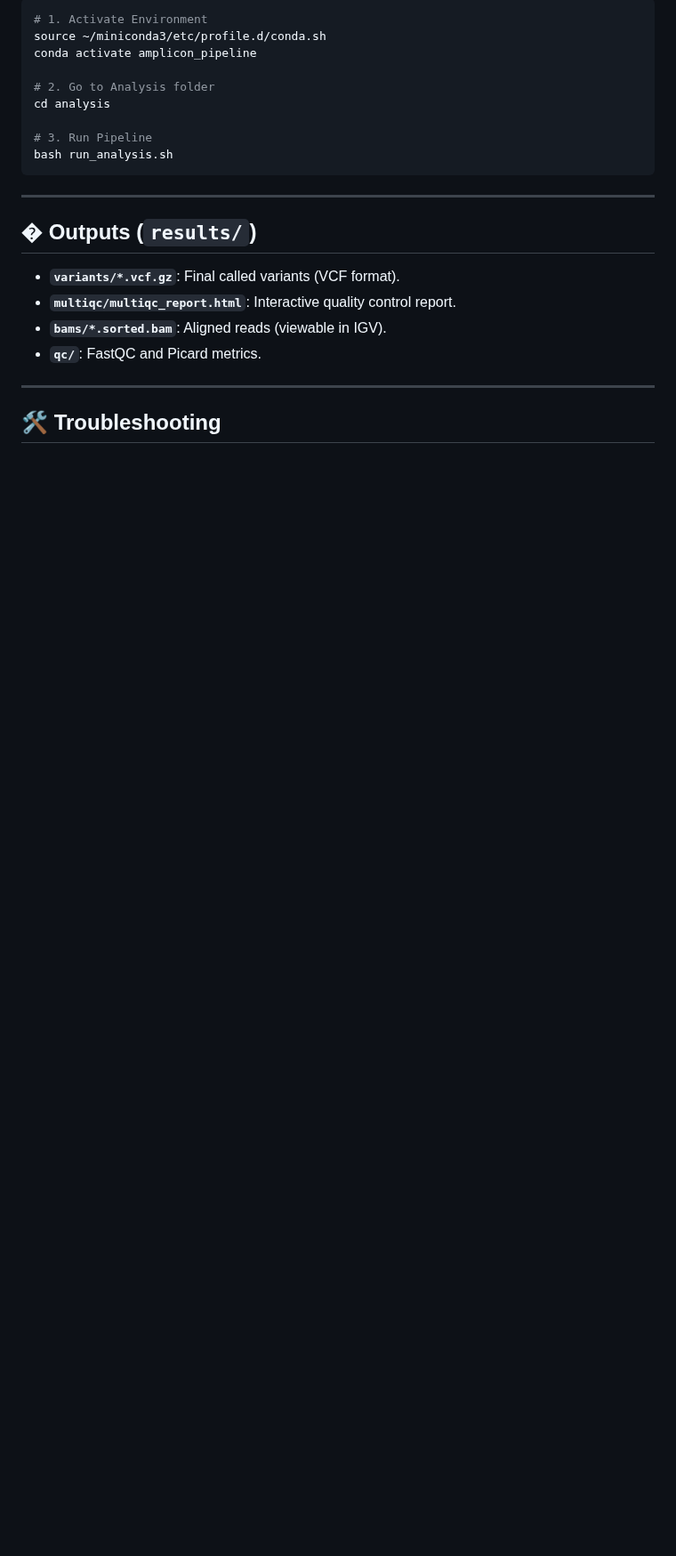
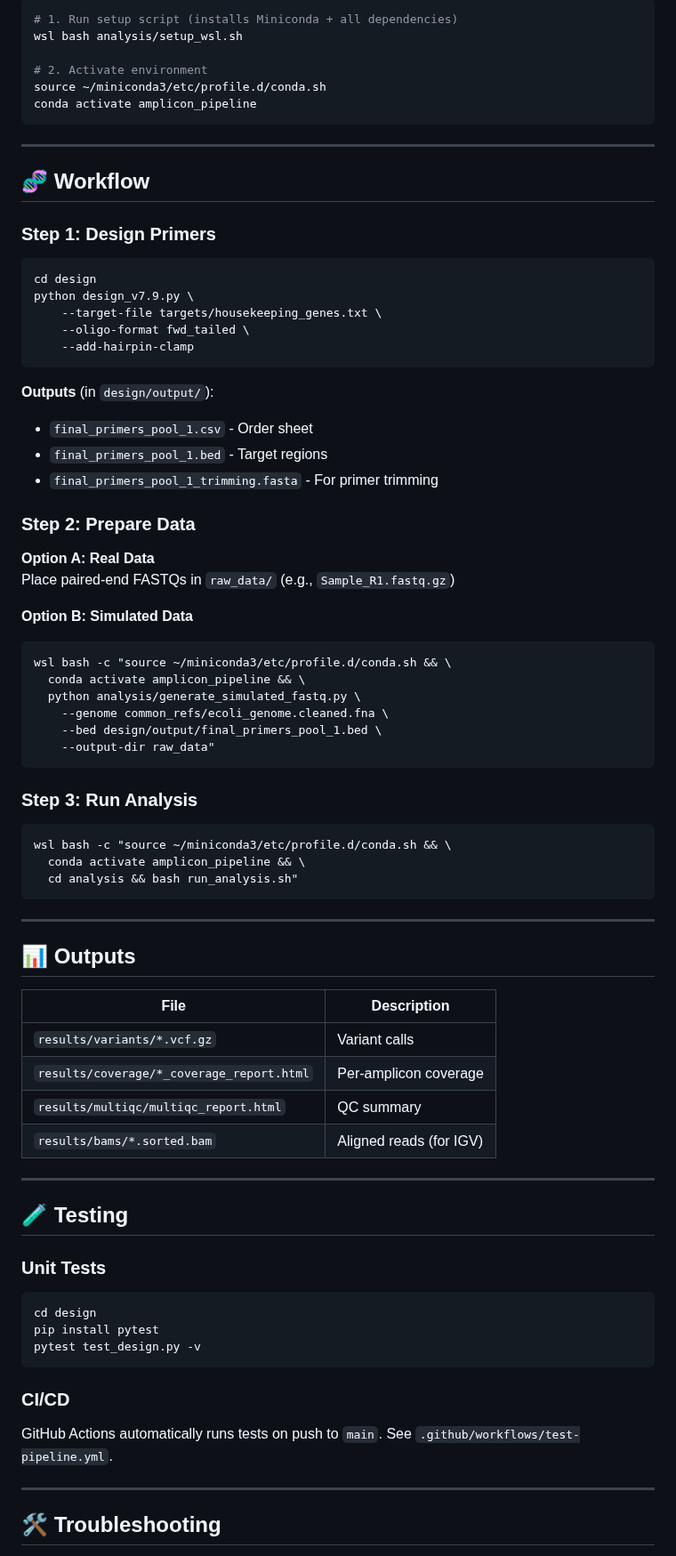
Before and after one commit to AHumanBrain/my_amplicon_project, a Markdown page: README.md, the part around one of its changes. Shown at 89% size. Rendered like a GitHub page; blank space fills up the shorter version.

````diff
--- a/README.md
+++ b/README.md
@@ -78,24 +46,79 @@ Execute the Nextflow pipeline inside WSL. The wrapper script handles path config
 
 ```bash
-# 1. Activate Environment
+# 1. Run setup script (installs Miniconda + all dependencies)
+wsl bash analysis/setup_wsl.sh
+
+# 2. Activate environment
 source ~/miniconda3/etc/profile.d/conda.sh
 conda activate amplicon_pipeline
-
-# 2. Go to Analysis folder
-cd analysis
-
-# 3. Run Pipeline
-bash run_analysis.sh
 ```
 
 ---
 
-## � Outputs (`results/`)
+## 🧬 Workflow
 
-*   **`variants/*.vcf.gz`**: Final called variants (VCF format).
-*   **`multiqc/multiqc_report.html`**: Interactive quality control report.
-*   **`bams/*.sorted.bam`**: Aligned reads (viewable in IGV).
-*   **`qc/`**: FastQC and Picard metrics.
+### Step 1: Design Primers
+
+```bash
+cd design
+python design_v7.9.py \
+    --target-file targets/housekeeping_genes.txt \
+    --oligo-format fwd_tailed \
+    --add-hairpin-clamp
+```
+
+**Outputs** (in `design/output/`):
+- `final_primers_pool_1.csv` - Order sheet
+- `final_primers_pool_1.bed` - Target regions
+- `final_primers_pool_1_trimming.fasta` - For primer trimming
+
+### Step 2: Prepare Data
+
+**Option A: Real Data**
+Place paired-end FASTQs in `raw_data/` (e.g., `Sample_R1.fastq.gz`)
+
+**Option B: Simulated Data**
+```bash
+wsl bash -c "source ~/miniconda3/etc/profile.d/conda.sh && \
+  conda activate amplicon_pipeline && \
+  python analysis/generate_simulated_fastq.py \
+    --genome common_refs/ecoli_genome.cleaned.fna \
+    --bed design/output/final_primers_pool_1.bed \
+    --output-dir raw_data"
+```
+
+### Step 3: Run Analysis
+
+```bash
+wsl bash -c "source ~/miniconda3/etc/profile.d/conda.sh && \
+  conda activate amplicon_pipeline && \
+  cd analysis && bash run_analysis.sh"
+```
+
+---
+
+## 📊 Outputs
+
+| File | Description |
+|------|-------------|
+| `results/variants/*.vcf.gz` | Variant calls |
+| `results/coverage/*_coverage_report.html` | Per-amplicon coverage |
+| `results/multiqc/multiqc_report.html` | QC summary |
+| `results/bams/*.sorted.bam` | Aligned reads (for IGV) |
+
+---
+
+## 🧪 Testing
+
+### Unit Tests
+```bash
+cd design
+pip install pytest
+pytest test_design.py -v
+```
+
+### CI/CD
+GitHub Actions automatically runs tests on push to `main`. See `.github/workflows/test-pipeline.yml`.
 
 ---
 
````
Also changed, not shown: other parts of README.md (+40 -67 lines).
